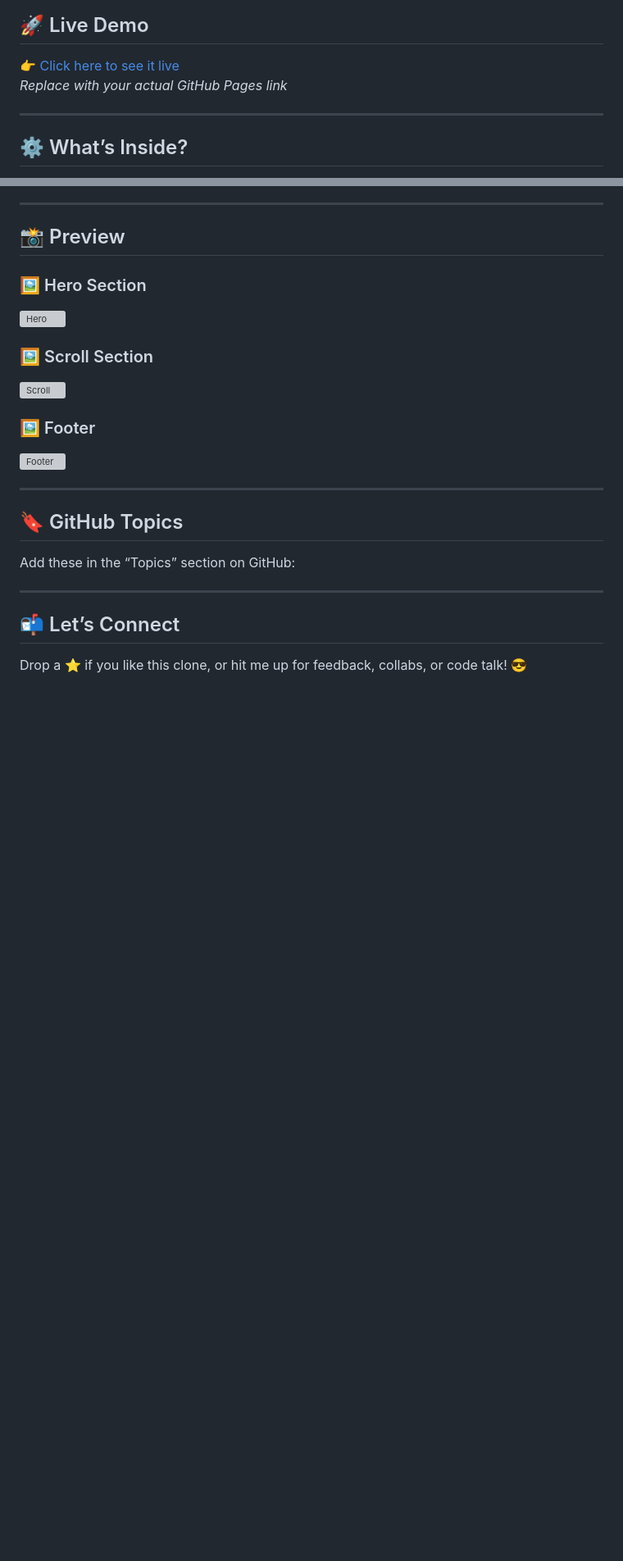
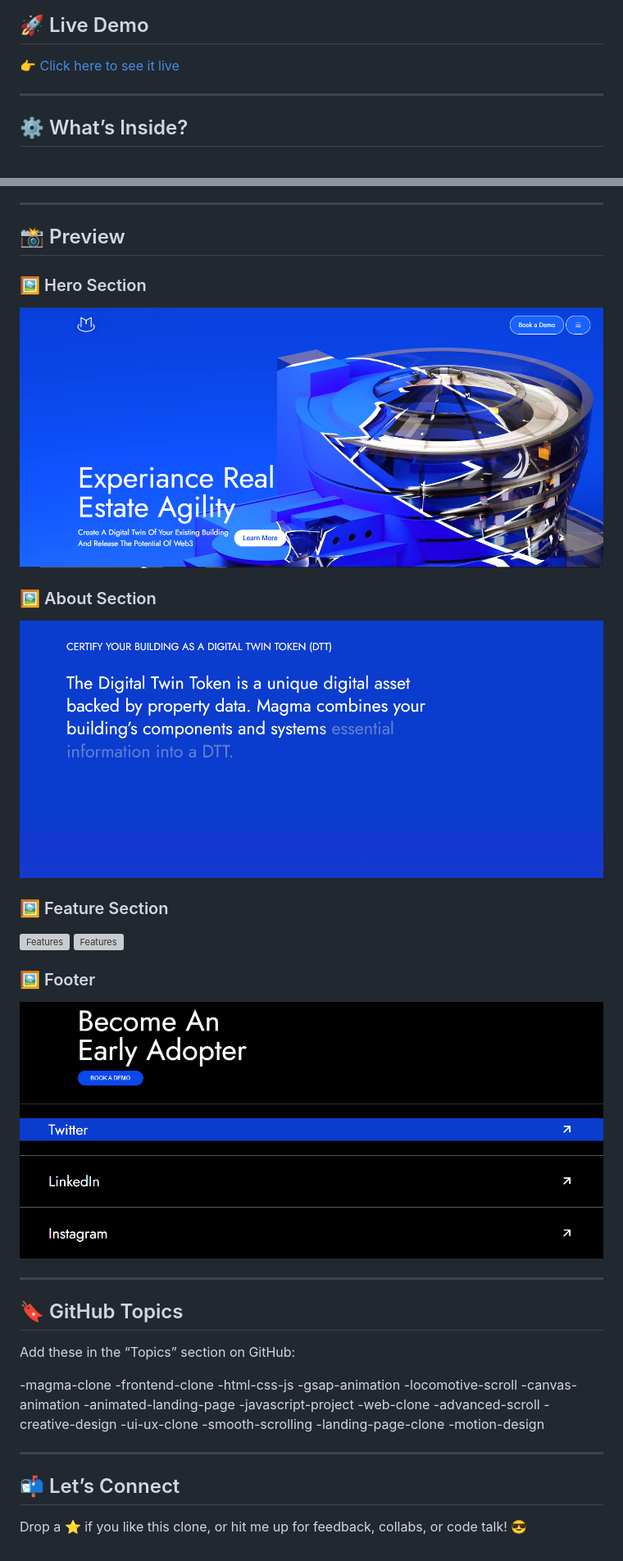
Before and after one commit to kahkasha17/Animated-Site, a Markdown page: README.md, 2 parts joined by grey strips. Shown: that part at 82% size. GitHub-like rendering; pictures changed too: assets/about.PNG (added), assets/footer.PNG (added), assets/hero.PNG (added); blank space fills up the shorter version; grey boxes are pictures that could not be loaded.

```diff
--- a/README.md
+++ b/README.md
@@ -7,7 +7,6 @@
 ## 🚀 Live Demo
 
 👉 [Click here to see it live](https://kahkasha17.github.io/thisismagma-clone/)
-_Replace with your actual GitHub Pages link_
 
 ---
 
@@ -38,13 +37,17 @@ _Replace with your actual GitHub Pages link_
 
 <!-- Option 1: Markdown-style preview -->
 ### 🖼️ Hero Section
-![Hero](assets/hero.png)
+![Hero](assets/hero.PNG)
 
-### 🖼️ Scroll Section
-![Scroll](assets/scroll.png)
+### 🖼️ About Section
+![About](assets/about.PNG)
+
+### 🖼️ Feature Section
+![Features](assets/Feature.PNG)
+![Features](assets/Feature2.PNG)
 
 ### 🖼️ Footer
-![Footer](assets/footer.png)
+![Footer](assets/footer.PNG)
 
 <!-- Option 2: Row layout using HTML -->
 <!--
@@ -63,6 +66,21 @@ _Replace with your actual GitHub Pages link_
 
 Add these in the “Topics” section on GitHub:
 
+-magma-clone
+-frontend-clone
+-html-css-js
+-gsap-animation
+-locomotive-scroll
+-canvas-animation
+-animated-landing-page
+-javascript-project
+-web-clone
+-advanced-scroll
+-creative-design
+-ui-ux-clone
+-smooth-scrolling
+-landing-page-clone
+-motion-design
 
 ---
 
```
Also changed, not shown: assets/blog.PNG (added), assets/feature.PNG (added), assets/feature2.PNG (added).
